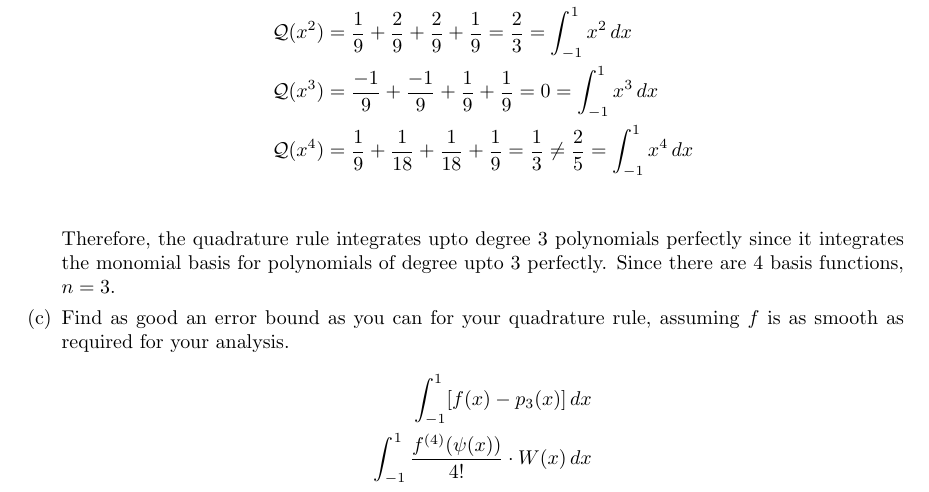
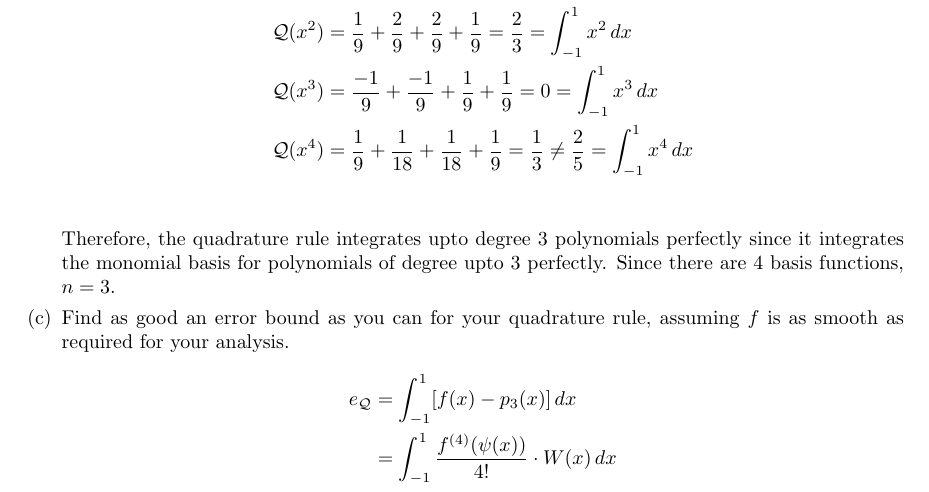
Before and after one commit to poonkeegan/school, a LaTeX document (cscd37/assgn2.tex): part of page 10 of 10, cut so that both start at the same text. Compiled offline with pdfLaTeX.

Commit message:
Mon Mar 12 14:36:38 EDT 2018

```diff
--- a/cscd37/assgn2.tex
+++ b/cscd37/assgn2.tex
@@ -335,8 +335,8 @@ poonkeeg\\
             Therefore, the quadrature rule integrates upto degree 3 polynomials perfectly since it integrates the monomial basis for polynomials of degree upto 3 perfectly. Since there are 4 basis functions, $n = 3$.
             \item Find as good an error bound as you can for your quadrature rule, assuming $f$ is as smooth as required for your analysis.
             \begin{align*}
-                \int_{-1}^1 [f(x) - p_3(x)] \, dx \\
-                \int_{-1}^1 \frac{f^{(4)}(\psi(x))}{4!} \cdot W(x) \, dx \\
+                e_{\mathcal{Q}} &= \int_{-1}^1 [f(x) - p_3(x)] \, dx \\
+                &= \int_{-1}^1 \frac{f^{(4)}(\psi(x))}{4!} \cdot W(x) \, dx \\
             \end{align*}
         \end{enumerate}
 \end{enumerate}
```
Also changed, not shown: cscd37/assgn2.pdf.
